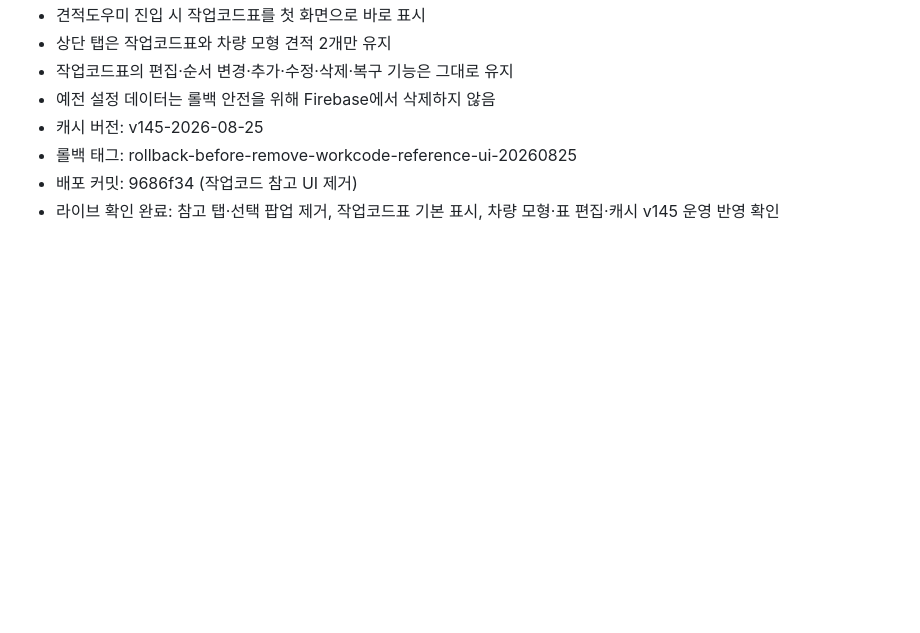
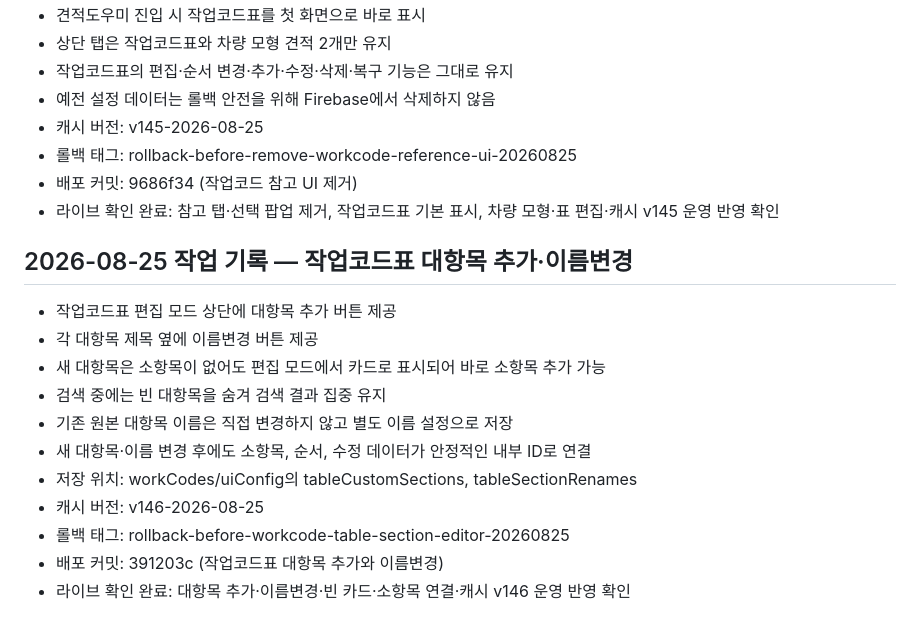
Before and after one commit to un910315-cyber/kgm-seongsu-home, a Markdown page: CODEX.md, the part around the change. Rendered like a GitHub page; blank space fills up the shorter version.

Commit message:
CODEX 작업코드표 대항목 편집 기록

```diff
--- a/CODEX.md
+++ b/CODEX.md
@@ -542,3 +542,17 @@ Firebase 규칙 주소:
 - 롤백 태그: rollback-before-remove-workcode-reference-ui-20260825
 - 배포 커밋: 9686f34 (작업코드 참고 UI 제거)
 - 라이브 확인 완료: 참고 탭·선택 팝업 제거, 작업코드표 기본 표시, 차량 모형·표 편집·캐시 v145 운영 반영 확인
+
+## 2026-08-25 작업 기록 — 작업코드표 대항목 추가·이름변경
+
+- 작업코드표 편집 모드 상단에 대항목 추가 버튼 제공
+- 각 대항목 제목 옆에 이름변경 버튼 제공
+- 새 대항목은 소항목이 없어도 편집 모드에서 카드로 표시되어 바로 소항목 추가 가능
+- 검색 중에는 빈 대항목을 숨겨 검색 결과 집중 유지
+- 기존 원본 대항목 이름은 직접 변경하지 않고 별도 이름 설정으로 저장
+- 새 대항목·이름 변경 후에도 소항목, 순서, 수정 데이터가 안정적인 내부 ID로 연결
+- 저장 위치: workCodes/uiConfig의 tableCustomSections, tableSectionRenames
+- 캐시 버전: v146-2026-08-25
+- 롤백 태그: rollback-before-workcode-table-section-editor-20260825
+- 배포 커밋: 391203c (작업코드표 대항목 추가와 이름변경)
+- 라이브 확인 완료: 대항목 추가·이름변경·빈 카드·소항목 연결·캐시 v146 운영 반영 확인
```
